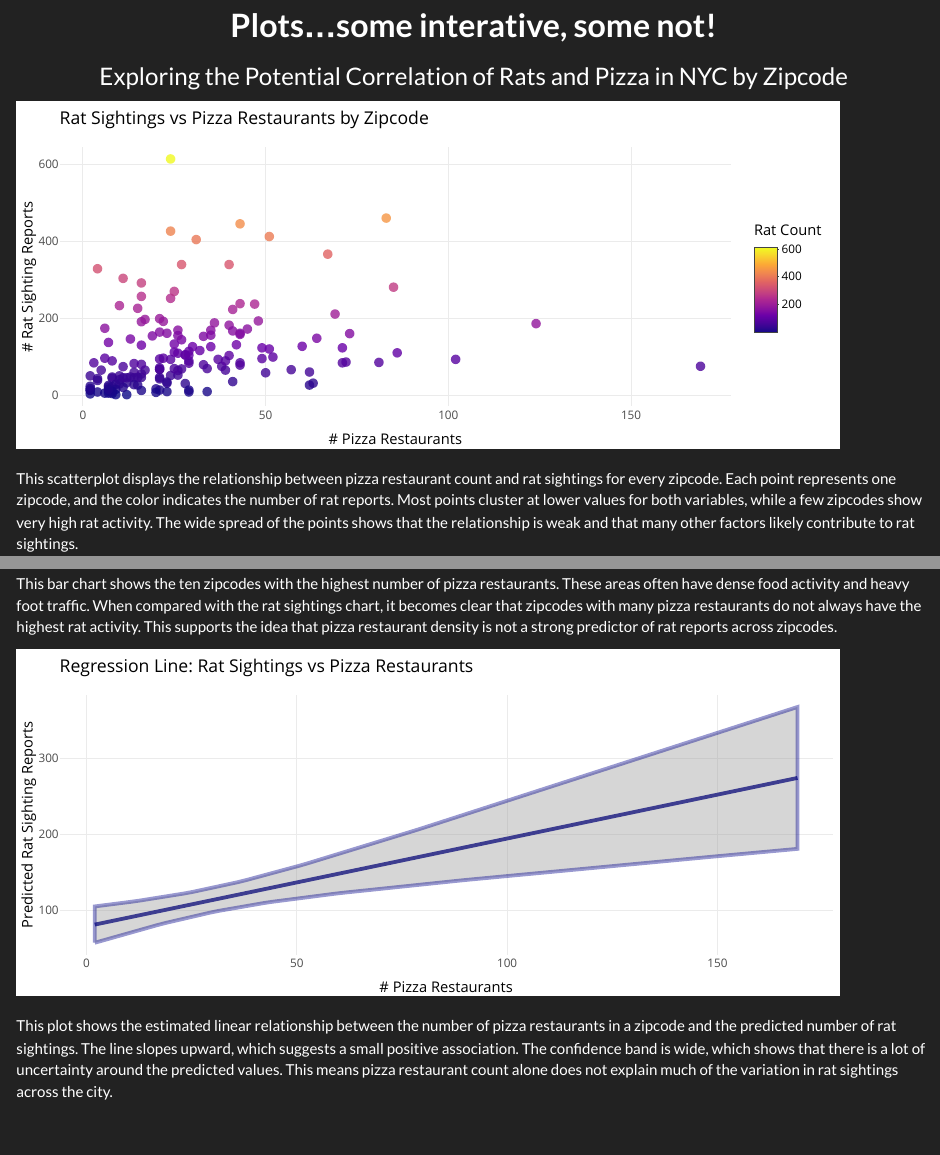
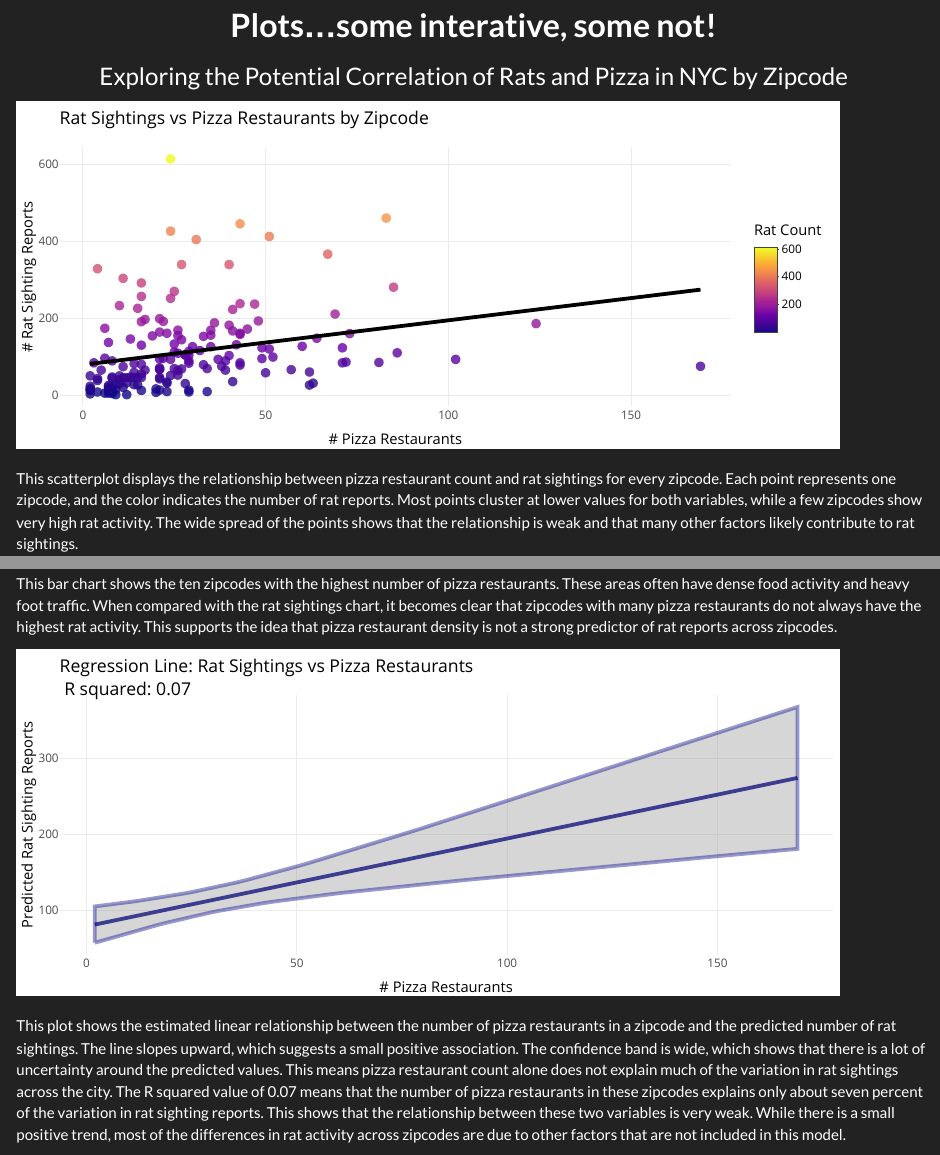
Before and after one commit to LindseyAbramson/p8105_FINAL_PIZZA_RATS, an R Markdown document (plotlyfinal.Rmd): the page in a window 1100 px wide, from 90 px down, and a second part further down, joined at a grey line. Rendered offline with R 4.5, knitr and Pandoc, with nearby package versions.

Commit message:
Polishing plots.

````diff
--- a/plotlyfinal.Rmd
+++ b/plotlyfinal.Rmd
@@ -51,6 +51,22 @@ zipcode_summary <- read_csv("data_small/zipcode_summary.csv") |>
 ```
 
 ```{r interactive-scatter, message=FALSE, warning=FALSE, echo=FALSE}
+# Fit the model
+fit <- lm(ratreport_count ~ pizzarestaurant_count, data = zipcode_summary)
+
+# Create predicted values for a smooth regression line
+regline_df <- tibble(
+  pizzarestaurant_count = seq(
+    min(zipcode_summary$pizzarestaurant_count, na.rm = TRUE),
+    max(zipcode_summary$pizzarestaurant_count, na.rm = TRUE),
+    length.out = 200
+  )
+) |>
+  mutate(
+    pred = predict(fit, newdata = cur_data_all())
+  )
+
+# Base scatterplot
 p =
   zipcode_summary |>
   ggplot(aes(
@@ -64,7 +80,17 @@ p =
     )
   )) +
   geom_point(size = 2, alpha = 0.8) +
-  geom_smooth(method = "lm", se = FALSE, color = "black") +
+  # Add the regression line manually
+  geom_line(
+    data = regline_df,
+    aes(
+      x = pizzarestaurant_count,
+      y = pred
+    ),
+    inherit.aes = FALSE,
+    color = "black",
+    linewidth = 1
+  ) +
   scale_color_viridis_c(option = "plasma") +
   labs(
     title = "Rat Sightings vs Pizza Restaurants by Zipcode",
@@ -113,13 +139,20 @@ zipcode_summary |>
 This bar chart shows the ten zipcodes with the highest number of pizza restaurants. These areas often have dense food activity and heavy foot traffic. When compared with the rat sightings chart, it becomes clear that zipcodes with many pizza restaurants do not always have the highest rat activity. This supports the idea that pizza restaurant density is not a strong predictor of rat reports across zipcodes.
 
 ```{r regression-line-only-interactive, message=FALSE, warning=FALSE, echo=FALSE}
-# Build the static ggplot
+# Fit the model
+fit <- lm(ratreport_count ~ pizzarestaurant_count, data = zipcode_summary)
+
+# Get R squared
+r2_value <- summary(fit)$r.squared
+r2_label <- paste0("R squared: ", round(r2_value, 3))
+
+# Build the static ggplot with R squared in the title
 p_regline =
   zipcode_summary |>
   ggplot(aes(x = pizzarestaurant_count, y = ratreport_count)) +
   geom_smooth(method = "lm", se = TRUE, color = "darkblue") +
   labs(
-    title = "Regression Line: Rat Sightings vs Pizza Restaurants",
+    title = paste("Regression Line: Rat Sightings vs Pizza Restaurants", "\n", r2_label),
     x = "# Pizza Restaurants",
     y = "Predicted Rat Sighting Reports"
   ) +
@@ -129,4 +162,4 @@ p_regline =
 plotly::ggplotly(p_regline)
 ```
 
-This plot shows the estimated linear relationship between the number of pizza restaurants in a zipcode and the predicted number of rat sightings. The line slopes upward, which suggests a small positive association. The confidence band is wide, which shows that there is a lot of uncertainty around the predicted values. This means pizza restaurant count alone does not explain much of the variation in rat sightings across the city.
+This plot shows the estimated linear relationship between the number of pizza restaurants in a zipcode and the predicted number of rat sightings. The line slopes upward, which suggests a small positive association. The confidence band is wide, which shows that there is a lot of uncertainty around the predicted values. This means pizza restaurant count alone does not explain much of the variation in rat sightings across the city. The R squared value of 0.07 means that the number of pizza restaurants in these zipcodes explains only about seven percent of the variation in rat sighting reports. This shows that the relationship between these two variables is very weak. While there is a small positive trend, most of the differences in rat activity across zipcodes are due to other factors that are not included in this model.
````
Also changed, not shown: plotlyfinal.html.
